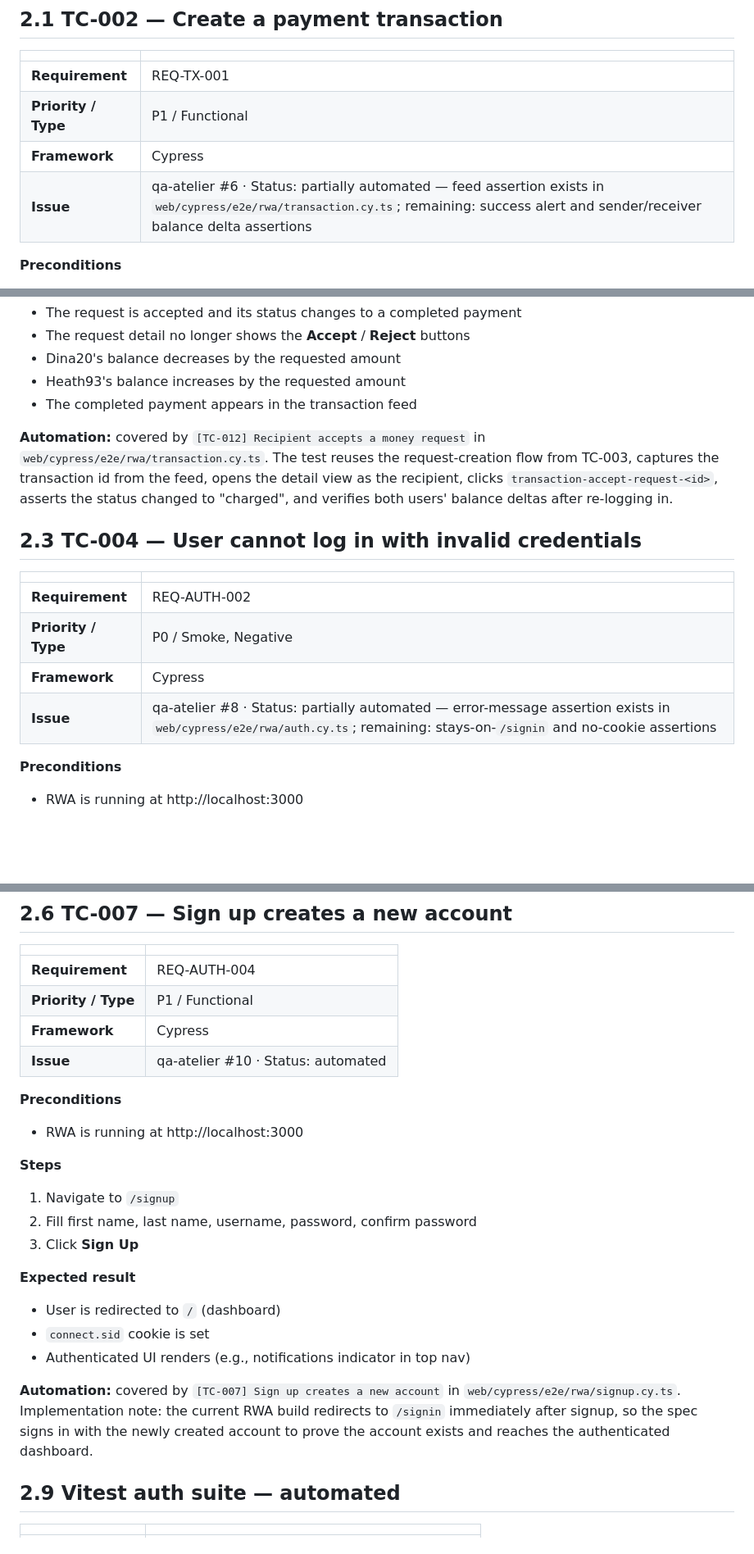
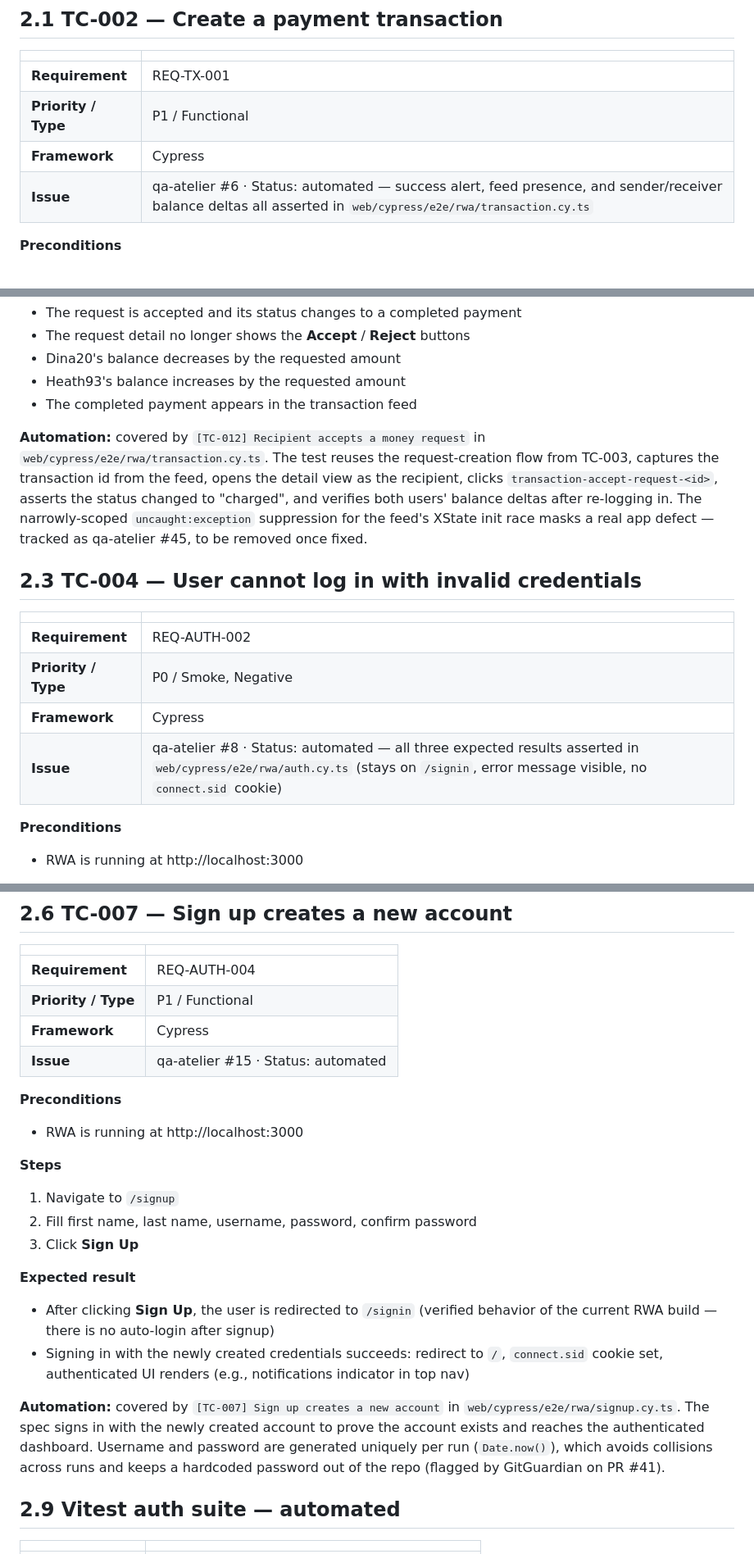
Before and after one commit to tom-xs/qa-atelier, a Markdown page: docs/QA-Atelier-Doc2-Test-Case-Definitions.md, 3 parts joined by grey strips. Shown at 82% size. Rendered like a GitHub page; blank space fills up the shorter version.

```diff
--- a/docs/QA-Atelier-Doc2-Test-Case-Definitions.md
+++ b/docs/QA-Atelier-Doc2-Test-Case-Definitions.md
@@ -20,7 +20,7 @@ docpart: "QA Atelier · Document 2 of 3"
 | **Requirement** | REQ-TX-001 |
 | **Priority / Type** | P1 / Functional |
 | **Framework** | Cypress |
-| **Issue** | qa-atelier #6 · Status: partially automated — feed assertion exists in `web/cypress/e2e/rwa/transaction.cy.ts`; remaining: success alert and sender/receiver balance delta assertions |
+| **Issue** | qa-atelier #6 · Status: automated — success alert, feed presence, and sender/receiver balance deltas all asserted in `web/cypress/e2e/rwa/transaction.cy.ts` |
 
 **Preconditions**
 
@@ -99,7 +99,7 @@ docpart: "QA Atelier · Document 2 of 3"
 - Heath93's balance increases by the requested amount
 - The completed payment appears in the transaction feed
 
-**Automation:** covered by `[TC-012] Recipient accepts a money request` in `web/cypress/e2e/rwa/transaction.cy.ts`. The test reuses the request-creation flow from TC-003, captures the transaction id from the feed, opens the detail view as the recipient, clicks `transaction-accept-request-<id>`, asserts the status changed to "charged", and verifies both users' balance deltas after re-logging in.
+**Automation:** covered by `[TC-012] Recipient accepts a money request` in `web/cypress/e2e/rwa/transaction.cy.ts`. The test reuses the request-creation flow from TC-003, captures the transaction id from the feed, opens the detail view as the recipient, clicks `transaction-accept-request-<id>`, asserts the status changed to "charged", and verifies both users' balance deltas after re-logging in. The narrowly-scoped `uncaught:exception` suppression for the feed's XState init race masks a real app defect — tracked as qa-atelier #45, to be removed once fixed.
 
 ## 2.3 TC-004 — User cannot log in with invalid credentials
 
@@ -108,7 +108,7 @@ docpart: "QA Atelier · Document 2 of 3"
 | **Requirement** | REQ-AUTH-002 |
 | **Priority / Type** | P0 / Smoke, Negative |
 | **Framework** | Cypress |
-| **Issue** | qa-atelier #8 · Status: partially automated — error-message assertion exists in `web/cypress/e2e/rwa/auth.cy.ts`; remaining: stays-on-`/signin` and no-cookie assertions |
+| **Issue** | qa-atelier #8 · Status: automated — all three expected results asserted in `web/cypress/e2e/rwa/auth.cy.ts` (stays on `/signin`, error message visible, no `connect.sid` cookie) |
 
 **Preconditions**
 
@@ -222,7 +222,7 @@ docpart: "QA Atelier · Document 2 of 3"
 | **Requirement** | REQ-AUTH-004 |
 | **Priority / Type** | P1 / Functional |
 | **Framework** | Cypress |
-| **Issue** | qa-atelier #10 · Status: automated |
+| **Issue** | qa-atelier #15 · Status: automated |
 
 **Preconditions**
 
@@ -236,11 +236,10 @@ docpart: "QA Atelier · Document 2 of 3"
 
 **Expected result**
 
-- User is redirected to `/` (dashboard)
-- `connect.sid` cookie is set
-- Authenticated UI renders (e.g., notifications indicator in top nav)
+- After clicking **Sign Up**, the user is redirected to `/signin` (verified behavior of the current RWA build — there is no auto-login after signup)
+- Signing in with the newly created credentials succeeds: redirect to `/`, `connect.sid` cookie set, authenticated UI renders (e.g., notifications indicator in top nav)
 
-**Automation:** covered by `[TC-007] Sign up creates a new account` in `web/cypress/e2e/rwa/signup.cy.ts`. Implementation note: the current RWA build redirects to `/signin` immediately after signup, so the spec signs in with the newly created account to prove the account exists and reaches the authenticated dashboard.
+**Automation:** covered by `[TC-007] Sign up creates a new account` in `web/cypress/e2e/rwa/signup.cy.ts`. The spec signs in with the newly created account to prove the account exists and reaches the authenticated dashboard. Username and password are generated uniquely per run (`Date.now()`), which avoids collisions across runs and keeps a hardcoded password out of the repo (flagged by GitGuardian on PR #41).
 
 ## 2.9 Vitest auth suite — automated
 
```
Also changed, not shown: other parts of docs/QA-Atelier-Doc2-Test-Case-Definitions.md (+6 -6 lines), docs/QA-Atelier-Doc1-Requirements-and-RTM.md (+4 -4 lines).
